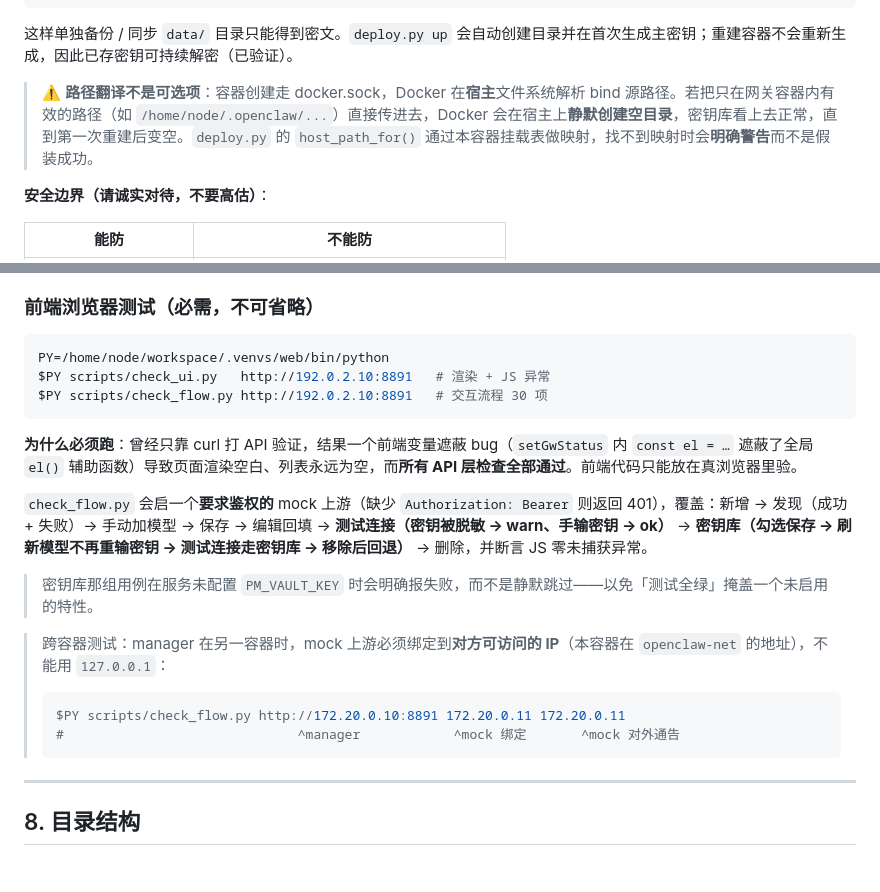
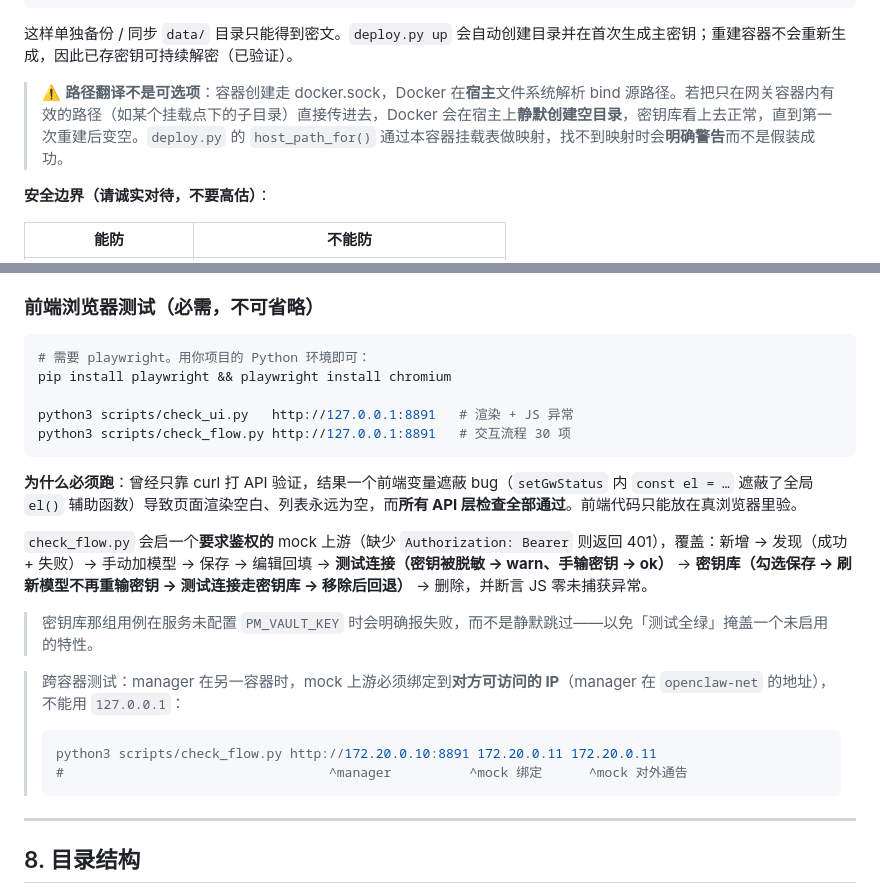
Before and after one commit to wangliangdong/openclaw-provider-manager, a Markdown page: README.md, 2 parts joined by grey strips. Rendered like a GitHub page; blank space fills up the shorter version.

Commit message:
docs: use generic paths in test instructions
The browser-test commands referenced a local virtualenv path that means
nothing to anyone else. Use plain python3 plus the playwright install step.

````diff
--- a/README.md
+++ b/README.md
@@ -263,7 +263,7 @@ python3 scripts/deploy.py deploy     # 仅部署
 
 这样单独备份 / 同步 `data/` 目录只能得到密文。`deploy.py up` 会自动创建目录并在首次生成主密钥；重建容器不会重新生成，因此已存密钥可持续解密（已验证）。
 
-> ⚠️ **路径翻译不是可选项**：容器创建走 docker.sock，Docker 在**宿主**文件系统解析 bind 源路径。若把只在网关容器内有效的路径（如 `/home/node/.openclaw/...`）直接传进去，Docker 会在宿主上**静默创建空目录**，密钥库看上去正常，直到第一次重建后变空。`deploy.py` 的 `host_path_for()` 通过本容器挂载表做映射，找不到映射时会**明确警告**而不是假装成功。
+> ⚠️ **路径翻译不是可选项**：容器创建走 docker.sock，Docker 在**宿主**文件系统解析 bind 源路径。若把只在网关容器内有效的路径（如某个挂载点下的子目录）直接传进去，Docker 会在宿主上**静默创建空目录**，密钥库看上去正常，直到第一次重建后变空。`deploy.py` 的 `host_path_for()` 通过本容器挂载表做映射，找不到映射时会**明确警告**而不是假装成功。
 
 **安全边界（请诚实对待，不要高估）**：
 
@@ -331,9 +331,11 @@ node --test test/*.test.js     # 或 npm test
 ### 前端浏览器测试（必需，不可省略）
 
 ```bash
-PY=/home/node/workspace/.venvs/web/bin/python
-$PY scripts/check_ui.py   http://192.0.2.10:8891   # 渲染 + JS 异常
-$PY scripts/check_flow.py http://192.0.2.10:8891   # 交互流程 30 项
+# 需要 playwright。用你项目的 Python 环境即可：
+pip install playwright && playwright install chromium
+
+python3 scripts/check_ui.py   http://127.0.0.1:8891   # 渲染 + JS 异常
+python3 scripts/check_flow.py http://127.0.0.1:8891   # 交互流程 30 项
 ```
 
 **为什么必须跑**：曾经只靠 curl 打 API 验证，结果一个前端变量遮蔽 bug（`setGwStatus` 内 `const el = …` 遮蔽了全局 `el()` 辅助函数）导致页面渲染空白、列表永远为空，而**所有 API 层检查全部通过**。前端代码只能放在真浏览器里验。
@@ -342,10 +344,10 @@ $PY scripts/check_flow.py http://192.0.2.10:8891   # 交互流程 30 项
 
 > 密钥库那组用例在服务未配置 `PM_VAULT_KEY` 时会明确报失败，而不是静默跳过——以免「测试全绿」掩盖一个未启用的特性。
 
-> 跨容器测试：manager 在另一容器时，mock 上游必须绑定到**对方可访问的 IP**（本容器在 `openclaw-net` 的地址），不能用 `127.0.0.1`：
+> 跨容器测试：manager 在另一容器时，mock 上游必须绑定到**对方可访问的 IP**（manager 在 `openclaw-net` 的地址），不能用 `127.0.0.1`：
 > ```bash
-> $PY scripts/check_flow.py http://172.20.0.10:8891 172.20.0.11 172.20.0.11
-> #                              ^manager            ^mock 绑定       ^mock 对外通告
+> python3 scripts/check_flow.py http://172.20.0.10:8891 172.20.0.11 172.20.0.11
+> #                                  ^manager          ^mock 绑定      ^mock 对外通告
 > ```
 
 ---
````
